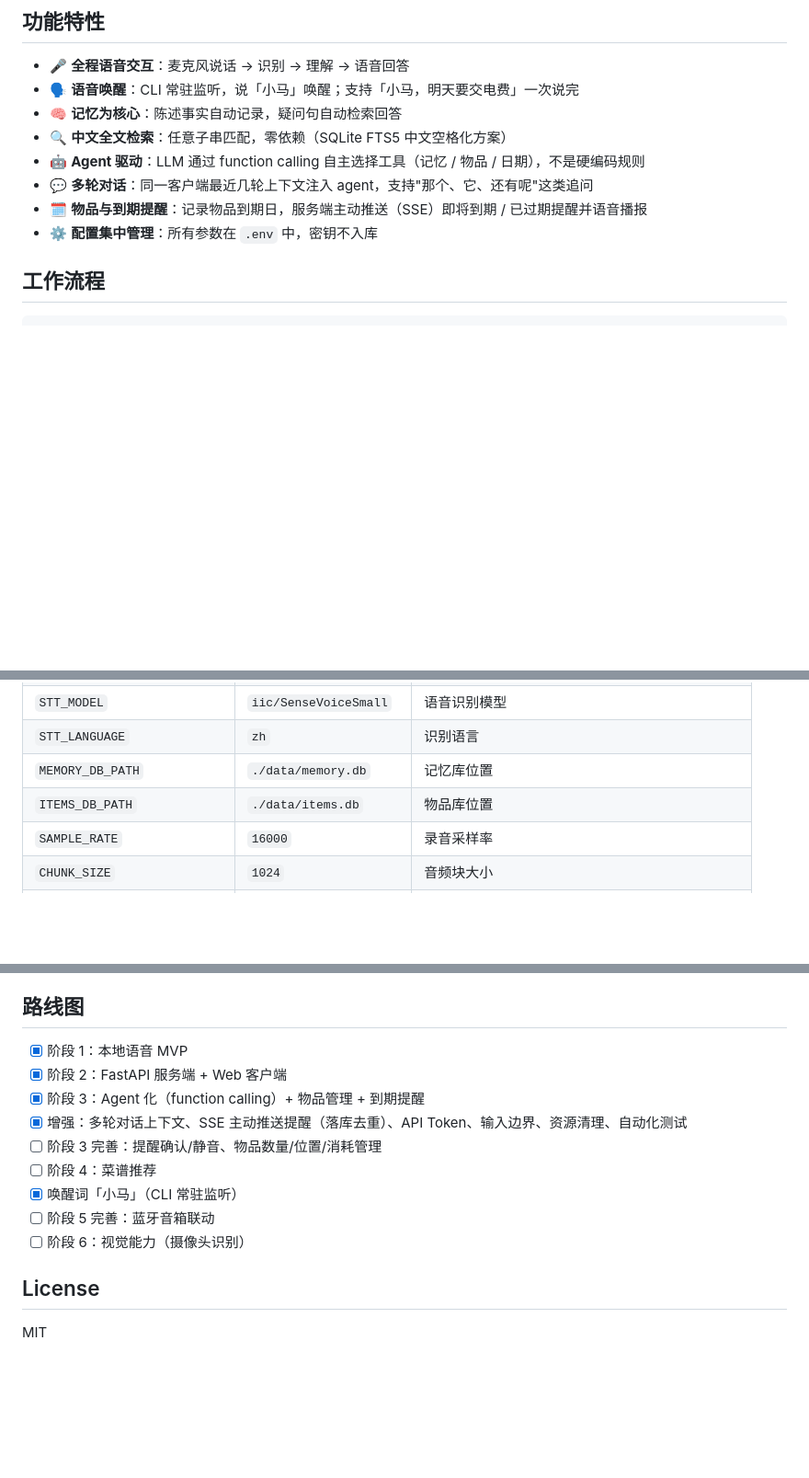
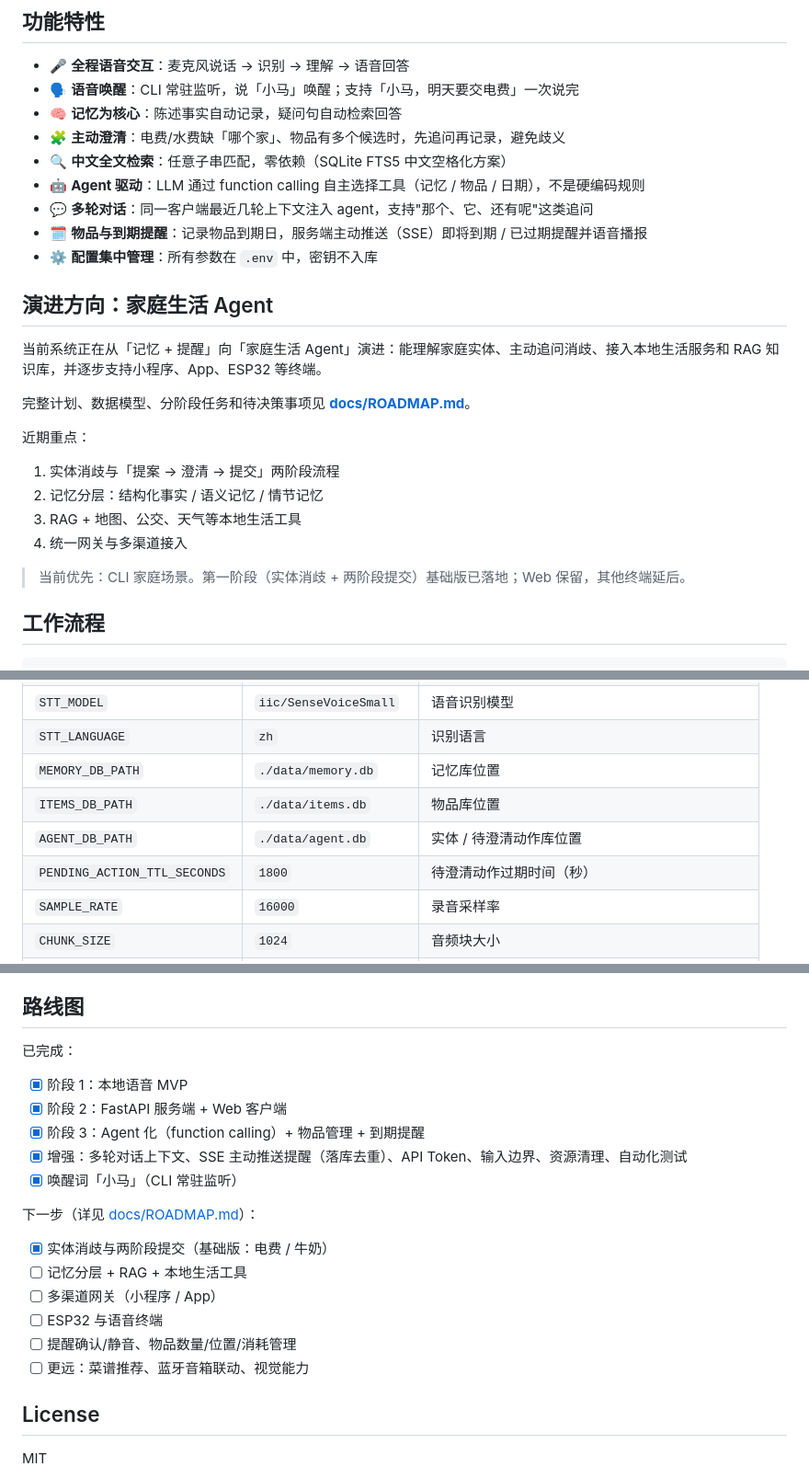
Before and after one commit to zephyr-pony/home-smart-terminal, a Markdown page: README.md, 3 parts joined by grey strips. Shown at 92% size. GitHub-like rendering; blank space fills up the shorter version.

Commit message:
docs: 家庭生活 Agent 计划与已确认决策
- 新增 docs/ROADMAP.md：架构、数据模型、分阶段计划、风险
- README/AGENTS 补充演进方向与 CLI 优先策略

```diff
--- a/README.md
+++ b/README.md
@@ -7,11 +7,27 @@
 - 🎤 **全程语音交互**：麦克风说话 → 识别 → 理解 → 语音回答
 - 🗣️ **语音唤醒**：CLI 常驻监听，说「小马」唤醒；支持「小马，明天要交电费」一次说完
 - 🧠 **记忆为核心**：陈述事实自动记录，疑问句自动检索回答
+- 🧩 **主动澄清**：电费/水费缺「哪个家」、物品有多个候选时，先追问再记录，避免歧义
 - 🔍 **中文全文检索**：任意子串匹配，零依赖（SQLite FTS5 中文空格化方案）
 - 🤖 **Agent 驱动**：LLM 通过 function calling 自主选择工具（记忆 / 物品 / 日期），不是硬编码规则
 - 💬 **多轮对话**：同一客户端最近几轮上下文注入 agent，支持"那个、它、还有呢"这类追问
 - 🗓️ **物品与到期提醒**：记录物品到期日，服务端主动推送（SSE）即将到期 / 已过期提醒并语音播报
 - ⚙️ **配置集中管理**：所有参数在 `.env` 中，密钥不入库
+
+## 演进方向：家庭生活 Agent
+
+当前系统正在从「记忆 + 提醒」向「家庭生活 Agent」演进：能理解家庭实体、主动追问消歧、接入本地生活服务和 RAG 知识库，并逐步支持小程序、App、ESP32 等终端。
+
+完整计划、数据模型、分阶段任务和待决策事项见 **[docs/ROADMAP.md](docs/ROADMAP.md)**。
+
+近期重点：
+
+1. 实体消歧与「提案 → 澄清 → 提交」两阶段流程
+2. 记忆分层：结构化事实 / 语义记忆 / 情节记忆
+3. RAG + 地图、公交、天气等本地生活工具
+4. 统一网关与多渠道接入
+
+> 当前优先：CLI 家庭场景。第一阶段（实体消歧 + 两阶段提交）基础版已落地；Web 保留，其他终端延后。
 
 ## 工作流程
 
@@ -115,6 +131,8 @@ start.bat wake       # 或 python main.py wake
 | `STT_LANGUAGE` | `zh` | 识别语言 |
 | `MEMORY_DB_PATH` | `./data/memory.db` | 记忆库位置 |
 | `ITEMS_DB_PATH` | `./data/items.db` | 物品库位置 |
+| `AGENT_DB_PATH` | `./data/agent.db` | 实体 / 待澄清动作库位置 |
+| `PENDING_ACTION_TTL_SECONDS` | `1800` | 待澄清动作过期时间（秒） |
 | `SAMPLE_RATE` | `16000` | 录音采样率 |
 | `CHUNK_SIZE` | `1024` | 音频块大小 |
 | `MAX_RECORD_SECONDS` | `15` | CLI 最长录音时长（秒） |
@@ -207,15 +225,22 @@ start.bat wake       # 或 python main.py wake
 
 ## 路线图
 
+已完成：
+
 - [x] 阶段 1：本地语音 MVP
 - [x] 阶段 2：FastAPI 服务端 + Web 客户端
 - [x] 阶段 3：Agent 化（function calling）+ 物品管理 + 到期提醒
 - [x] 增强：多轮对话上下文、SSE 主动推送提醒（落库去重）、API Token、输入边界、资源清理、自动化测试
-- [ ] 阶段 3 完善：提醒确认/静音、物品数量/位置/消耗管理
-- [ ] 阶段 4：菜谱推荐
 - [x] 唤醒词「小马」（CLI 常驻监听）
-- [ ] 阶段 5 完善：蓝牙音箱联动
-- [ ] 阶段 6：视觉能力（摄像头识别）
+
+下一步（详见 [docs/ROADMAP.md](docs/ROADMAP.md)）：
+
+- [x] 实体消歧与两阶段提交（基础版：电费 / 牛奶）
+- [ ] 记忆分层 + RAG + 本地生活工具
+- [ ] 多渠道网关（小程序 / App）
+- [ ] ESP32 与语音终端
+- [ ] 提醒确认/静音、物品数量/位置/消耗管理
+- [ ] 更远：菜谱推荐、蓝牙音箱联动、视觉能力
 
 ## License
 
```
Also changed, not shown: AGENTS.md (+44 -1 lines), docs/ROADMAP.md (added, +538 -0 lines).
